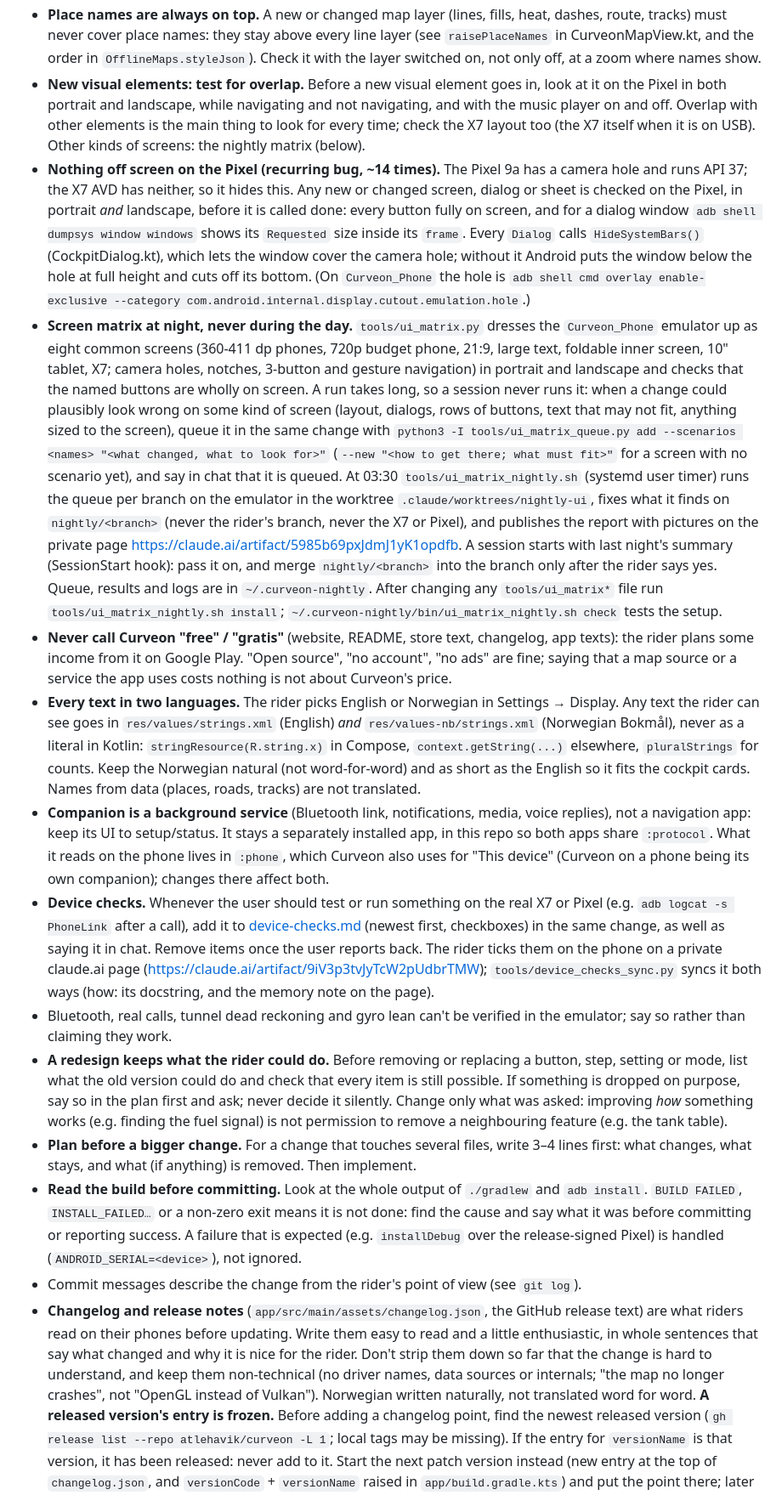
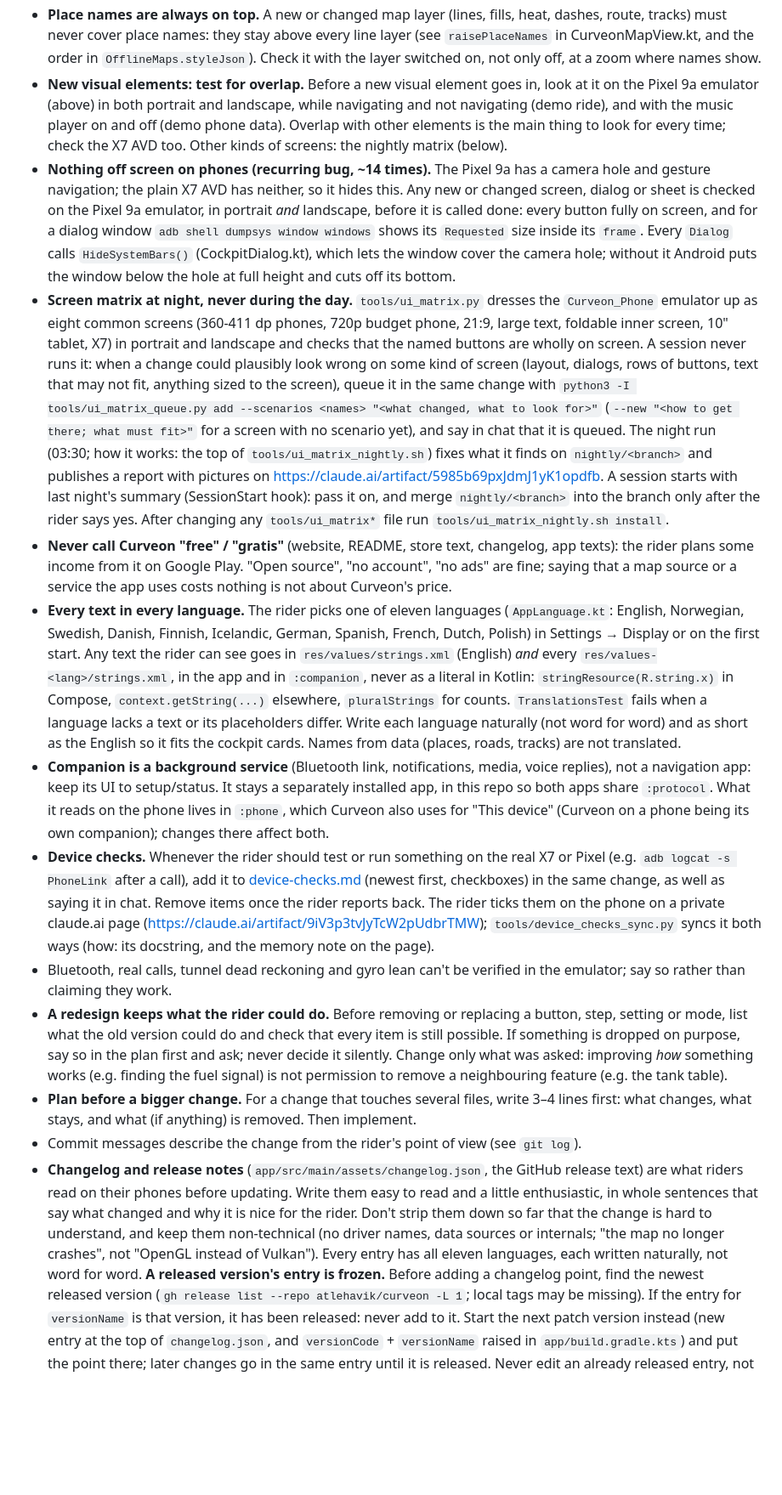
Before and after one commit to atlehavik/curveon, a Markdown page: CLAUDE.md, the part around one of its changes. Shown at 85% size. Rendered like a GitHub page; blank space fills up the shorter version.

```diff
--- a/CLAUDE.md
+++ b/CLAUDE.md
@@ -70,50 +113,50 @@ commands are in [README.md](README.md); goals in [dashboard.md](dashboard.md).
   CurveonMapView.kt, and the order in `OfflineMaps.styleJson`). Check it with the layer switched on,
   not only off, at a zoom where names show.
 - **New visual elements: test for overlap.** Before a new visual element goes in, look at it on the
-  Pixel in both portrait and landscape, while navigating and not navigating, and with the music player
-  on and off. Overlap with other elements is the main thing to look for every time; check the X7
-  layout too (the X7 itself when it is on USB). Other kinds of screens: the nightly matrix (below).
-- **Nothing off screen on the Pixel (recurring bug, ~14 times).** The Pixel 9a has a camera hole and
-  runs API 37; the X7 AVD has neither, so it hides this. Any new or changed screen, dialog or sheet is
-  checked on the Pixel, in portrait *and* landscape, before it is called done: every button fully on
-  screen, and for a dialog window `adb shell dumpsys window windows` shows its `Requested` size inside
-  its `frame`. Every `Dialog` calls `HideSystemBars()` (CockpitDialog.kt), which lets the window cover
-  the camera hole; without it Android puts the window below the hole at full height and cuts off its
-  bottom. (On `Curveon_Phone` the hole is
-  `adb shell cmd overlay enable-exclusive --category com.android.internal.display.cutout.emulation.hole`.)
+  Pixel 9a emulator (above) in both portrait and landscape, while navigating and not navigating
+  (demo ride), and with the music player on and off (demo phone data). Overlap with other elements is
+  the main thing to look for every time; check the X7 AVD too. Other kinds of screens: the nightly
+  matrix (below).
+- **Nothing off screen on phones (recurring bug, ~14 times).** The Pixel 9a has a camera hole and
+  gesture navigation; the plain X7 AVD has neither, so it hides this. Any new or changed screen,
+  dialog or sheet is checked on the Pixel 9a emulator, in portrait *and* landscape, before it is
+  called done: every button fully on screen, and for a dialog window `adb shell dumpsys window windows`
+  shows its `Requested` size inside its `frame`. Every `Dialog` calls `HideSystemBars()`
+  (CockpitDialog.kt), which lets the window cover the camera hole; without it Android puts the window
+  below the hole at full height and cuts off its bottom.
 - **Screen matrix at night, never during the day.** `tools/ui_matrix.py` dresses the `Curveon_Phone`
   emulator up as eight common screens (360-411 dp phones, 720p budget phone, 21:9, large text,
-  foldable inner screen, 10" tablet, X7; camera holes, notches, 3-button and gesture navigation) in
-  portrait and landscape and checks that the named buttons are wholly on screen. A run takes long, so a
-  session never runs it: when a change could plausibly look wrong on some kind of screen (layout,
-  dialogs, rows of buttons, text that may not fit, anything sized to the screen), queue it in the same
-  change with `python3 -I tools/ui_matrix_queue.py add --scenarios <names> "<what changed, what to look for>"`
+  foldable inner screen, 10" tablet, X7) in portrait and landscape and checks that the named buttons
+  are wholly on screen. A session never runs it: when a change could plausibly look wrong on some
+  kind of screen (layout, dialogs, rows of buttons, text that may not fit, anything sized to the
+  screen), queue it in the same change with
+  `python3 -I tools/ui_matrix_queue.py add --scenarios <names> "<what changed, what to look for>"`
   (`--new "<how to get there; what must fit>"` for a screen with no scenario yet), and say in chat that
-  it is queued. At 03:30 `tools/ui_matrix_nightly.sh` (systemd user timer) runs the queue per branch on
-  the emulator in the worktree `.claude/worktrees/nightly-ui`, fixes what it finds on `nightly/<branch>`
-  (never the rider's branch, never the X7 or Pixel), and publishes the report with pictures on the
-  private page https://claude.ai/artifact/5985b69pxJdmJ1yK1opdfb. A session starts with last night's
-  summary (SessionStart hook): pass it on, and merge `nightly/<branch>` into the branch only after the
-  rider says yes. Queue, results and logs are in `~/.curveon-nightly`. After changing any
-  `tools/ui_matrix*` file run `tools/ui_matrix_nightly.sh install`; `~/.curveon-nightly/bin/ui_matrix_nightly.sh check`
-  tests the setup.
+  it is queued. The night run (03:30; how it works: the top of `tools/ui_matrix_nightly.sh`) fixes
+  what it finds on `nightly/<branch>` and publishes a report with pictures on
+  https://claude.ai/artifact/5985b69pxJdmJ1yK1opdfb. A session starts with last night's summary
+  (SessionStart hook): pass it on, and merge `nightly/<branch>` into the branch only after the rider
+  says yes. After changing any `tools/ui_matrix*` file run `tools/ui_matrix_nightly.sh install`.
 - **Never call Curveon "free" / "gratis"** (website, README, store text, changelog, app texts): the
   rider plans some income from it on Google Play. "Open source", "no account", "no ads" are fine;
   saying that a map source or a service the app uses costs nothing is not about Curveon's price.
-- **Every text in two languages.** The rider picks English or Norwegian in Settings → Display. Any
-  text the rider can see goes in `res/values/strings.xml` (English) *and* `res/values-nb/strings.xml`
-  (Norwegian Bokmål), never as a literal in Kotlin: `stringResource(R.string.x)` in Compose,
-  `context.getString(...)` elsewhere, `pluralStrings` for counts. Keep the Norwegian natural (not
-  word-for-word) and as short as the English so it fits the cockpit cards. Names from data (places,
-  roads, tracks) are not translated.
+- **Every text in every language.** The rider picks one of eleven languages (`AppLanguage.kt`:
+  English, Norwegian, Swedish, Danish, Finnish, Icelandic, German, Spanish, French, Dutch, Polish) in
+  Settings → Display or on the first start. Any text the rider can see goes in
+  `res/values/strings.xml` (English) *and* every `res/values-<lang>/strings.xml`, in the app and in
+  `:companion`, never as a literal in Kotlin: `stringResource(R.string.x)` in Compose,
+  `context.getString(...)` elsewhere, `pluralStrings` for counts. `TranslationsTest` fails when a
+  language lacks a text or its placeholders differ. Write each language naturally (not word for
+  word) and as short as the English so it fits the cockpit cards. Names from data (places, roads,
+  tracks) are not translated.
 - **Companion is a background service** (Bluetooth link, notifications, media, voice replies), not a
   navigation app: keep its UI to setup/status. It stays a separately installed app, in this repo so
   both apps share `:protocol`. What it reads on the phone lives in `:phone`, which Curveon also uses
   for "This device" (Curveon on a phone being its own companion); changes there affect both.
-- **Device checks.** Whenever the user should test or run something on the real X7 or Pixel
+- **Device checks.** Whenever the rider should test or run something on the real X7 or Pixel
   (e.g. `adb logcat -s PhoneLink` after a call), add it to [device-checks.md](device-checks.md)
   (newest first, checkboxes) in the same change, as well as saying it in chat. Remove items once
-  the user reports back. The rider ticks them on the phone on a private claude.ai page
+  the rider reports back. The rider ticks them on the phone on a private claude.ai page
   (https://claude.ai/artifact/9iV3p3tvJyTcW2pUdbrTMW); `tools/device_checks_sync.py` syncs it both
   ways (how: its docstring, and the memory note on the page).
 - Bluetooth, real calls, tunnel dead reckoning and gyro lean can't be verified in the emulator;
@@ -125,17 +168,13 @@ commands are in [README.md](README.md); goals in [dashboard.md](dashboard.md).
   permission to remove a neighbouring feature (e.g. the tank table).
 - **Plan before a bigger change.** For a change that touches several files, write 3–4 lines first:
   what changes, what stays, and what (if anything) is removed. Then implement.
-- **Read the build before committing.** Look at the whole output of `./gradlew` and `adb install`.
-  `BUILD FAILED`, `INSTALL_FAILED…` or a non-zero exit means it is not done: find the cause and
-  say what it was before committing or reporting success. A failure that is expected (e.g.
-  `installDebug` over the release-signed Pixel) is handled (`ANDROID_SERIAL=<device>`), not ignored.
 - Commit messages describe the change from the rider's point of view (see `git log`).
 - **Changelog and release notes** (`app/src/main/assets/changelog.json`, the GitHub release text)
   are what riders read on their phones before updating. Write them easy to read and a little
   enthusiastic, in whole sentences that say what changed and why it is nice for the rider. Don't
   strip them down so far that the change is hard to understand, and keep them non-technical (no
   driver names, data sources or internals; "the map no longer crashes", not "OpenGL instead of
-  Vulkan"). Norwegian written naturally, not translated word for word.
+  Vulkan"). Every entry has all eleven languages, each written naturally, not word for word.
   **A released version's entry is frozen.** Before adding a changelog point, find the newest
   released version (`gh release list --repo atlehavik/curveon -L 1`; local tags may be missing). If
   the entry for `versionName` is that version, it has been released: never add to it. Start the
```
Also changed, not shown: other parts of CLAUDE.md (+71 -42 lines), docs/DEVELOPMENT.md (+16 -0 lines), tools/ui_matrix_nightly.md (+1 -1 lines).
